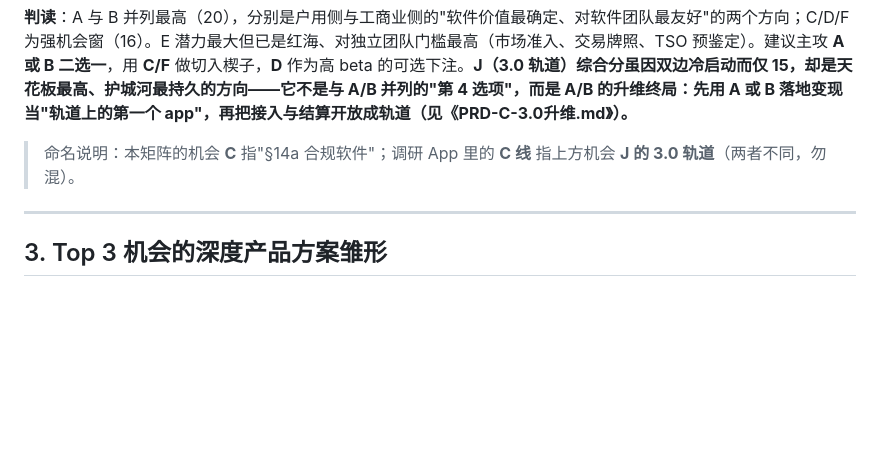
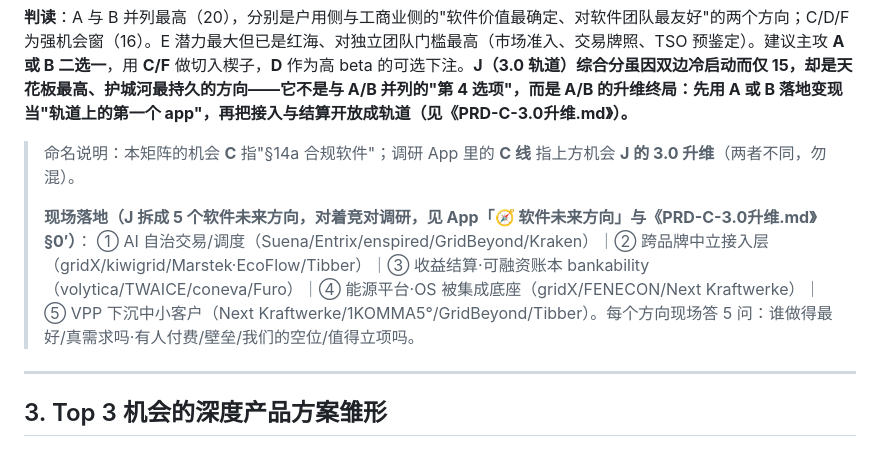
Before and after one commit to f-tiger/intersolar, a Markdown page: Intersolar-2026-机会点扫描.md, the part around the change. GitHub-like rendering; blank space fills up the shorter version.

```diff
--- a/Intersolar-2026-机会点扫描.md
+++ b/Intersolar-2026-机会点扫描.md
@@ -101,7 +101,10 @@ BNetzA 拟 **2026 年中裁定** 电网费改革（AgNES），新体系自 **202
 
 **判读**：A 与 B 并列最高（20），分别是户用侧与工商业侧的"软件价值最确定、对软件团队最友好"的两个方向；C/D/F 为强机会窗（16）。E 潜力最大但已是红海、对独立团队门槛最高（市场准入、交易牌照、TSO 预鉴定）。建议主攻 **A 或 B 二选一**，用 **C/F** 做切入楔子，**D** 作为高 beta 的可选下注。**J（3.0 轨道）综合分虽因双边冷启动而仅 15，却是天花板最高、护城河最持久的方向——它不是与 A/B 并列的"第 4 选项"，而是 A/B 的升维终局：先用 A 或 B 落地变现当"轨道上的第一个 app"，再把接入与结算开放成轨道（见《PRD-C-3.0升维.md》）。**
 
-> 命名说明：本矩阵的机会 **C** 指"§14a 合规软件"；调研 App 里的 **C 线** 指上方机会 **J 的 3.0 轨道**（两者不同，勿混）。
+> 命名说明：本矩阵的机会 **C** 指"§14a 合规软件"；调研 App 里的 **C 线** 指上方机会 **J 的 3.0 升维**（两者不同，勿混）。
+>
+> **现场落地（J 拆成 5 个软件未来方向，对着竞对调研，见 App「🧭 软件未来方向」与《PRD-C-3.0升维.md》§0′）**：
+> ① AI 自治交易/调度（Suena/Entrix/enspired/GridBeyond/Kraken）｜② 跨品牌中立接入层（gridX/kiwigrid/Marstek·EcoFlow/Tibber）｜③ 收益结算·可融资账本 bankability（volytica/TWAICE/coneva/Furo）｜④ 能源平台·OS 被集成底座（gridX/FENECON/Next Kraftwerke）｜⑤ VPP 下沉中小客户（Next Kraftwerke/1KOMMA5°/GridBeyond/Tibber）。每个方向现场答 5 问：谁做得最好/真需求吗·有人付费/壁垒/我们的空位/值得立项吗。
 
 ---
 
```
Also changed, not shown: PRD-C-3.0升维.md (+18 -0 lines).
